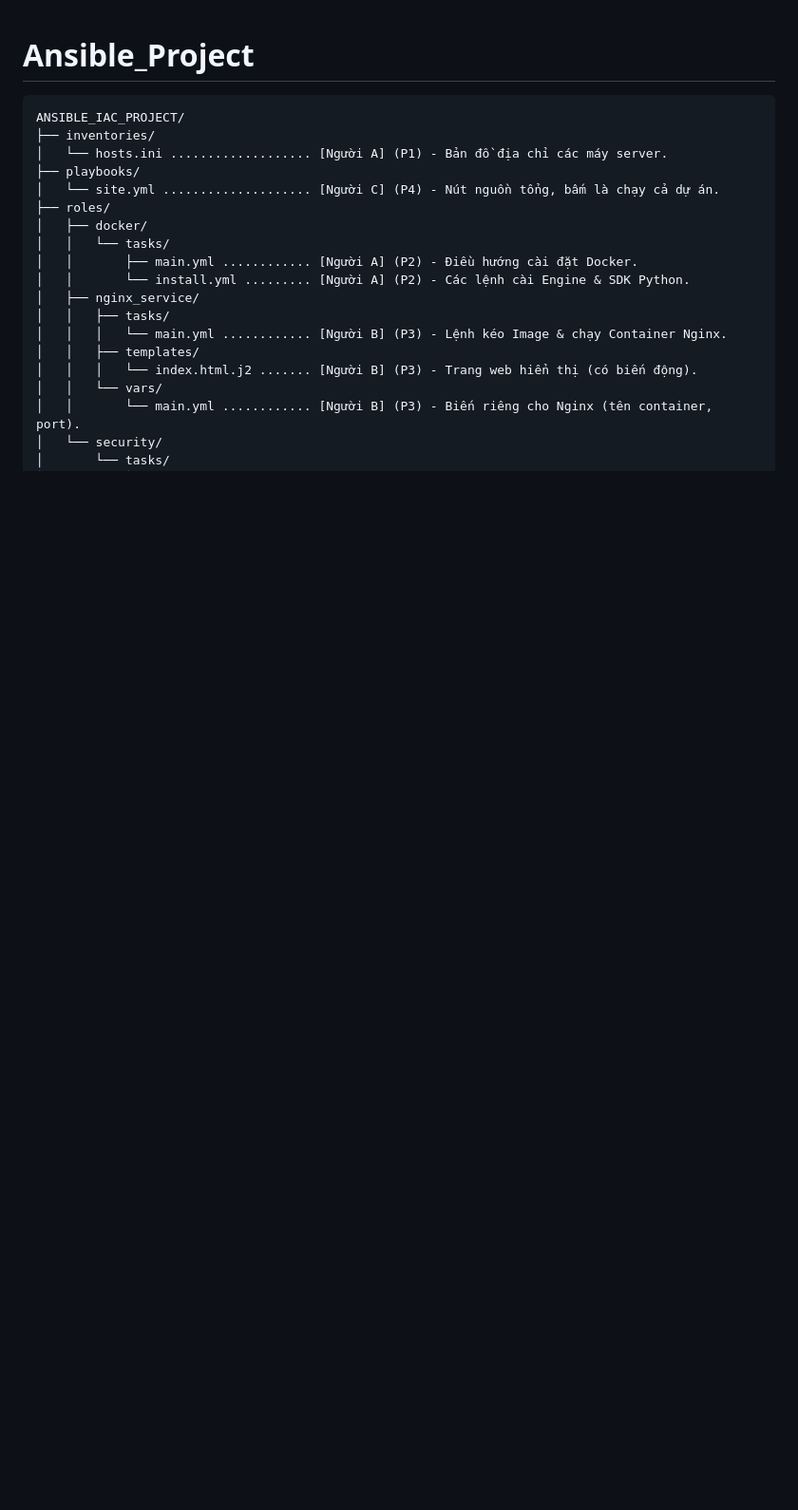
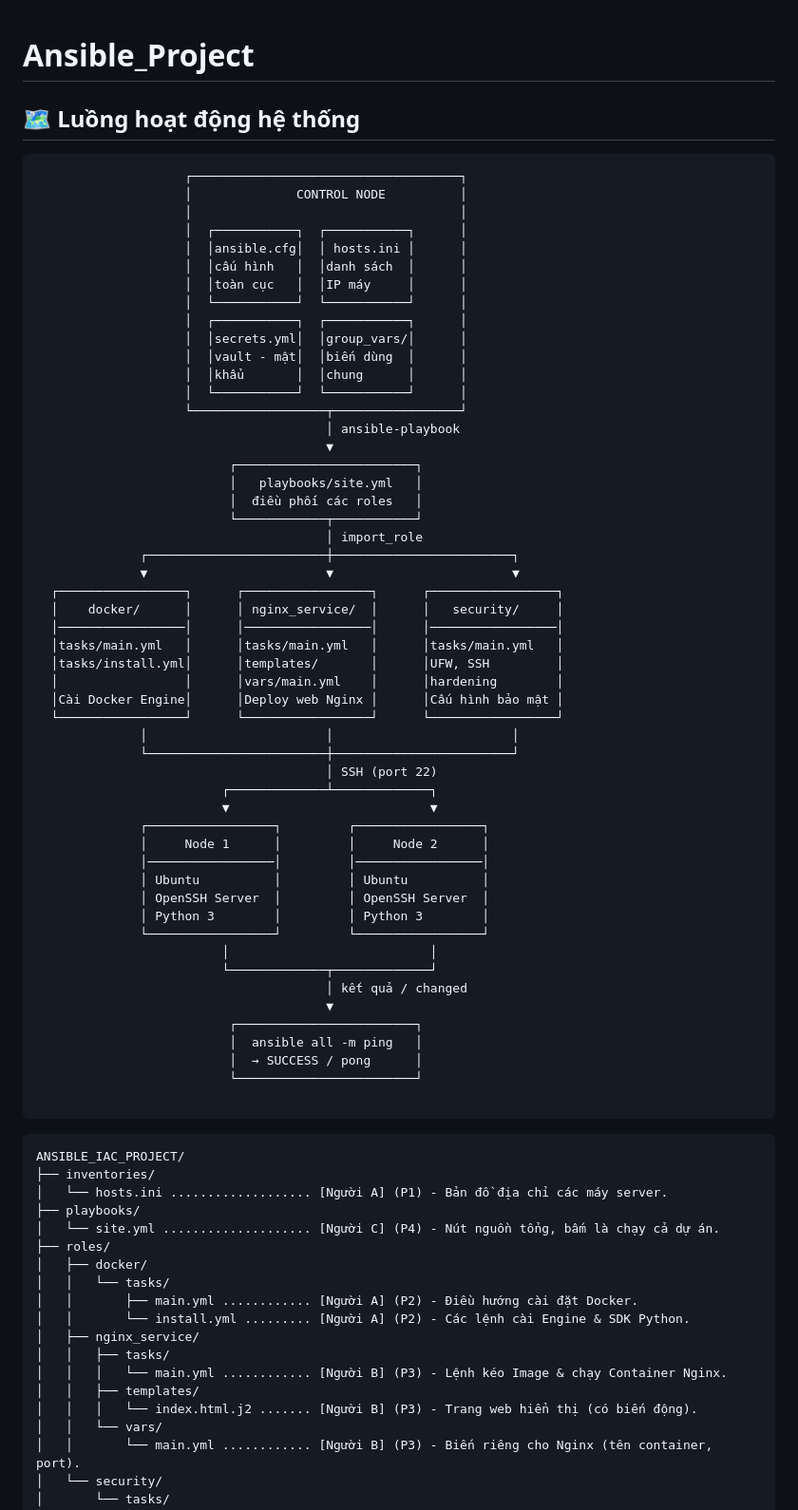
Before and after one commit to anhhao1712/Ansible_Project, a Markdown page: README.md, the part around the change. Shown at 95% size. Drawn GitHub-style; blank space fills up the shorter version.

````diff
--- a/README.md
+++ b/README.md
@@ -1,4 +1,67 @@
 # Ansible_Project
+## 🗺️ Luồng hoạt động hệ thống
+
+```
+                    ┌────────────────────────────────────┐
+                    │              CONTROL NODE          │
+                    │                                    │
+                    │  ┌───────────┐  ┌───────────┐      │
+                    │  │ansible.cfg│  │ hosts.ini │      │
+                    │  │cấu hình   │  │danh sách  │      │
+                    │  │toàn cục   │  │IP máy     │      │
+                    │  └───────────┘  └───────────┘      │
+                    │  ┌───────────┐  ┌───────────┐      │
+                    │  │secrets.yml│  │group_vars/│      │
+                    │  │vault - mật│  │biến dùng  │      │
+                    │  │khẩu       │  │chung      │      │
+                    │  └───────────┘  └───────────┘      │
+                    └──────────────────┬─────────────────┘
+                                       │ ansible-playbook
+                                       ▼
+                          ┌────────────────────────┐
+                          │   playbooks/site.yml   │
+                          │  điều phối các roles   │
+                          └────────────┬───────────┘
+                                       │ import_role
+              ┌────────────────────────┼────────────────────────┐
+              ▼                        ▼                        ▼
+  ┌─────────────────┐      ┌─────────────────┐      ┌─────────────────┐
+  │    docker/      │      │ nginx_service/  │      │   security/     │
+  │─────────────────│      │─────────────────│      │─────────────────│
+  │tasks/main.yml   │      │tasks/main.yml   │      │tasks/main.yml   │
+  │tasks/install.yml│      │templates/       │      │UFW, SSH         │
+  │                 │      │vars/main.yml    │      │hardening        │
+  │Cài Docker Engine│      │Deploy web Nginx │      │Cấu hình bảo mật │
+  └─────────────────┘      └─────────────────┘      └─────────────────┘
+              │                        │                        │
+              └────────────────────────┼────────────────────────┘
+                                       │ SSH (port 22)
+                         ┌─────────────┴─────────────┐
+                         ▼                           ▼
+              ┌─────────────────┐         ┌─────────────────┐
+              │     Node 1      │         │     Node 2      │
+              │─────────────────│         │─────────────────│
+              │ Ubuntu          │         │ Ubuntu          │
+              │ OpenSSH Server  │         │ OpenSSH Server  │
+              │ Python 3        │         │ Python 3        │
+              └─────────────────┘         └─────────────────┘
+                         │                           │
+                         └─────────────┬─────────────┘
+                                       │ kết quả / changed
+                                       ▼
+                          ┌────────────────────────┐
+                          │  ansible all -m ping   │
+                          │  → SUCCESS / pong      │
+                          └────────────────────────┘
+
+```
+
+
+
+
+
+
+
 
 ```
 ANSIBLE_IAC_PROJECT/
````
